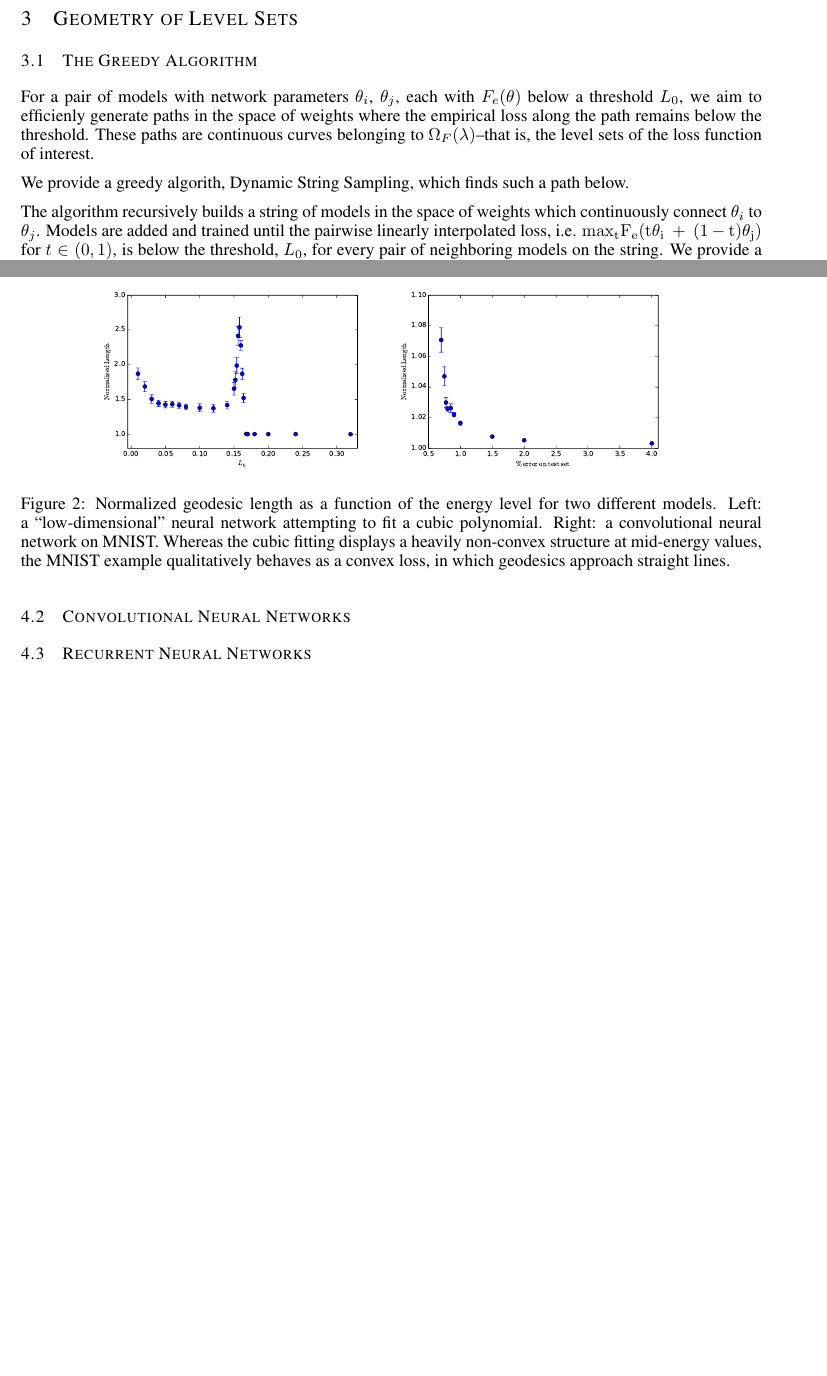
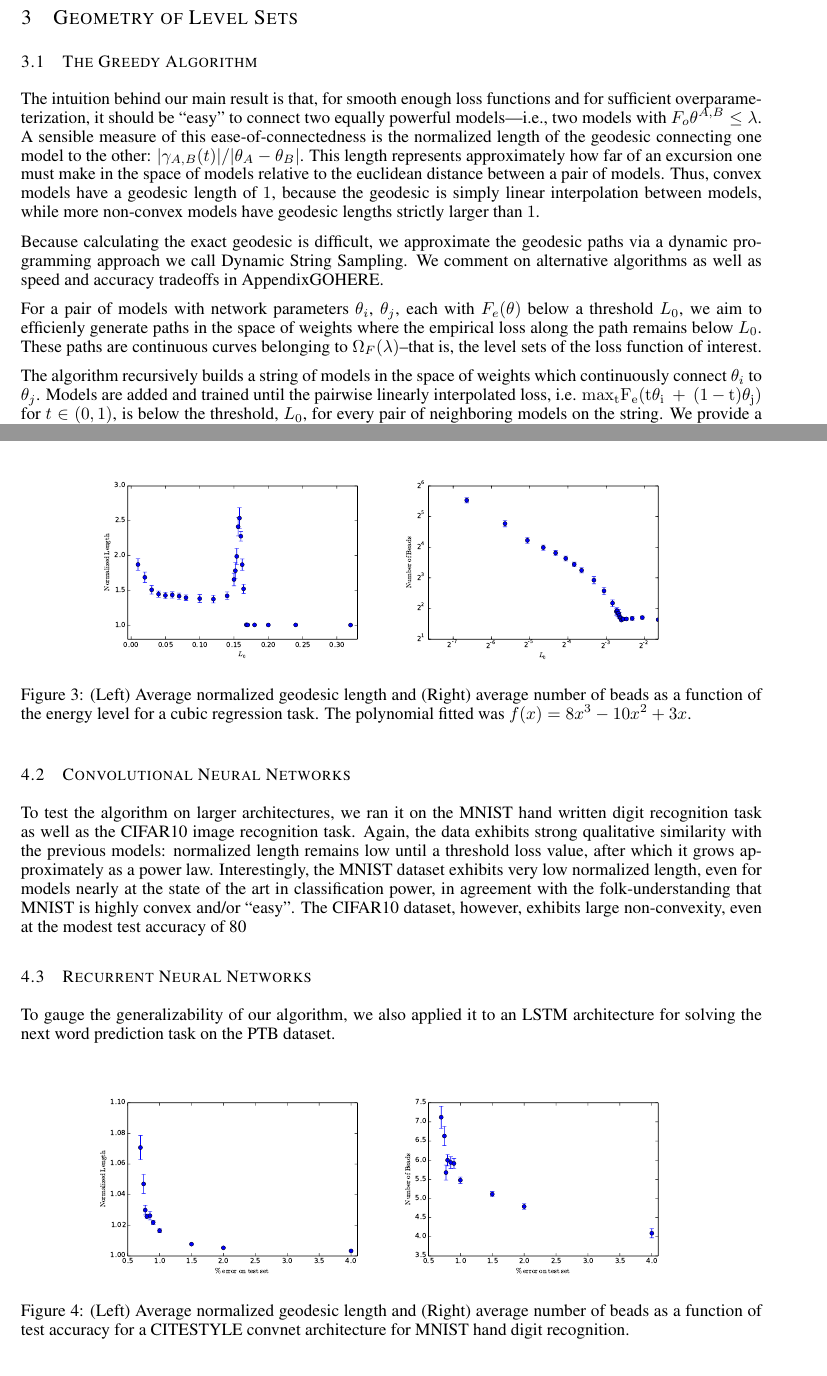
Before and after one commit to danielfreeman11/convex-nets, a LaTeX paper (Writeup/iclr/nonconvex.tex, which reads Writeup/iclr/experiments.tex, Writeup/iclr/geometry.tex): two parts of pages 6 and 9 of 12 before the commit and two parts of pages 6 and 9 of 13 after it, joined at a grey line, cut so that both start at the same text, the shorter picture padded with empty space. Compiled offline with pdfLaTeX.

Commit message:
updated text

```diff
--- a/Writeup/iclr/experiments.tex
+++ b/Writeup/iclr/experiments.tex
@@ -18,17 +24,31 @@ For our numerical experiments, we aimed to extract qualitative features of both
+\caption{(Left) Average normalized geodesic length and (Right) average number of beads as a function of the energy level for a quadratic regression task.  The polynomial fitted was $f(x) = .5x^2 + .25x + .1$.}
+\end{figure}
+
+
+ \begin{figure}
+\label{CUBICSfigs}
+\centering
+\includegraphics[width=.4\textwidth]{../Plots/normlengthcubics}
+\includegraphics[width=.4\textwidth]{../Plots/numbeadscubics}
+\caption{(Left) Average normalized geodesic length and (Right) average number of beads as a function of the energy level for a cubic regression task.  The polynomial fitted was $f(x) = 8x^3 -10x^2 + 3x$.}
+\end{figure}
 
 %%%%%%%%%%%%%%%%%%%%%%
 \subsection{Convolutional Neural Networks}
 \label{sec:CNN}
 %%%%%%%%%%%%%%%%%%%%%%
 
+ To test the algorithm on larger architectures, we ran it on the MNIST hand written digit recognition task as well as the CIFAR10 image recognition task.  Again, the data exhibits strong qualitative similarity with the previous models: normalized length remains low until a threshold loss value, after which it grows approximately as a power law.  Interestingly, the MNIST dataset exhibits very low normalized length, even for models nearly at the state of the art in classification power, in agreement with the folk-understanding that MNIST is highly convex and/or ``easy''.  The CIFAR10 dataset, however, exhibits large non-convexity, even at the modest test accuracy of 80%.
+
+\begin{figure}
+\label{MNISTfigs}
+\centering
+\includegraphics[width=.4\textwidth]{../Plots/normlengthMNIST}
+\includegraphics[width=.4\textwidth]{../Plots/numbeadsMNIST}
+\caption{(Left) Average normalized geodesic length and (Right) average number of beads as a function of test accuracy for a CITESTYLE convnet architecture for MNIST hand digit recognition.}
+\end{figure}
 
 
-%Exploitation
 \begin{figure}
-\label{figurelength}
+\label{CIFARfigs}
 \centering
-\includegraphics[width=.4\textwidth]{../Plots/normlengthcubics}
-\includegraphics[width=.4\textwidth]{../Plots/normlengthMNIST}
-\caption{Normalized geodesic length as a function of the energy level for two different models. Left: a ``low-dimensional" neural network
-attempting to fit a cubic polynomial. Right: a convolutional neural network on MNIST. Whereas the cubic fitting displays a heavily non-convex structure
-at mid-energy values, the MNIST example qualitatively behaves as a convex loss, in which geodesics approach straight lines.}
@@ -37,0 +64 @@ at mid-energy values, the MNIST example qualitatively behaves as a convex loss,
+ To gauge the generalizability of our algorithm, we also applied it to an LSTM architecture for solving the next word prediction task on the PTB dataset.
--- a/Writeup/iclr/geometry.tex
+++ b/Writeup/iclr/geometry.tex
@@ -9,9 +9,11 @@
 \label{sec:GreedyAlg}
 %%%%%%%%%%%%%%%%%%%%%%
 
- For a pair of models with network parameters $\theta_i$, $\theta_j$, each with $F_e(\theta)$ below a threshold $L_0$, we aim to efficienly generate paths in the space of weights where the empirical loss along the path remains below the threshold.  These paths are continuous curves belonging to $\Omega_F(\lambda)$--that is, the level sets of the loss function of interest.
+ The intuition behind our main result is that, for smooth enough loss functions and for sufficient overparameterization, it should be ``easy'' to connect two equally powerful models---i.e., two models with $F_o{\theta^{A,B}} \leq \lambda$.  A sensible measure of this ease-of-connectedness is the normalized length of the geodesic connecting one model to the other: $|\gamma_{A,B}(t)| / |\theta_A - \theta_B|$.  This length represents approximately how far of an excursion one must make in the space of models relative to the euclidean distance between a pair of models.  Thus, convex models have a geodesic length of $1$, because the geodesic is simply linear interpolation between models, while more non-convex models have geodesic lengths strictly larger than $1$.
 
- We provide a greedy algorith, Dynamic String Sampling, which finds such a path below.
+ Because calculating the exact geodesic is difficult, we approximate the geodesic paths via a dynamic programming approach we call Dynamic String Sampling.  We comment on alternative algorithms as well as speed and accuracy tradeoffs in AppendixGOHERE.
+
+ For a pair of models with network parameters $\theta_i$, $\theta_j$, each with $F_e(\theta)$ below a threshold $L_0$, we aim to efficienly generate paths in the space of weights where the empirical loss along the path remains below $L_0$.  These paths are continuous curves belonging to $\Omega_F(\lambda)$--that is, the level sets of the loss function of interest.
 
 \begin{algorithm}
 \caption{Greedy Dynamic String Sampling}\label{euclid}
```
Also changed, not shown: Writeup/iclr/experiments.tex (28 more changed lines), Writeup/iclr/geometry.tex (4 more changed lines).
